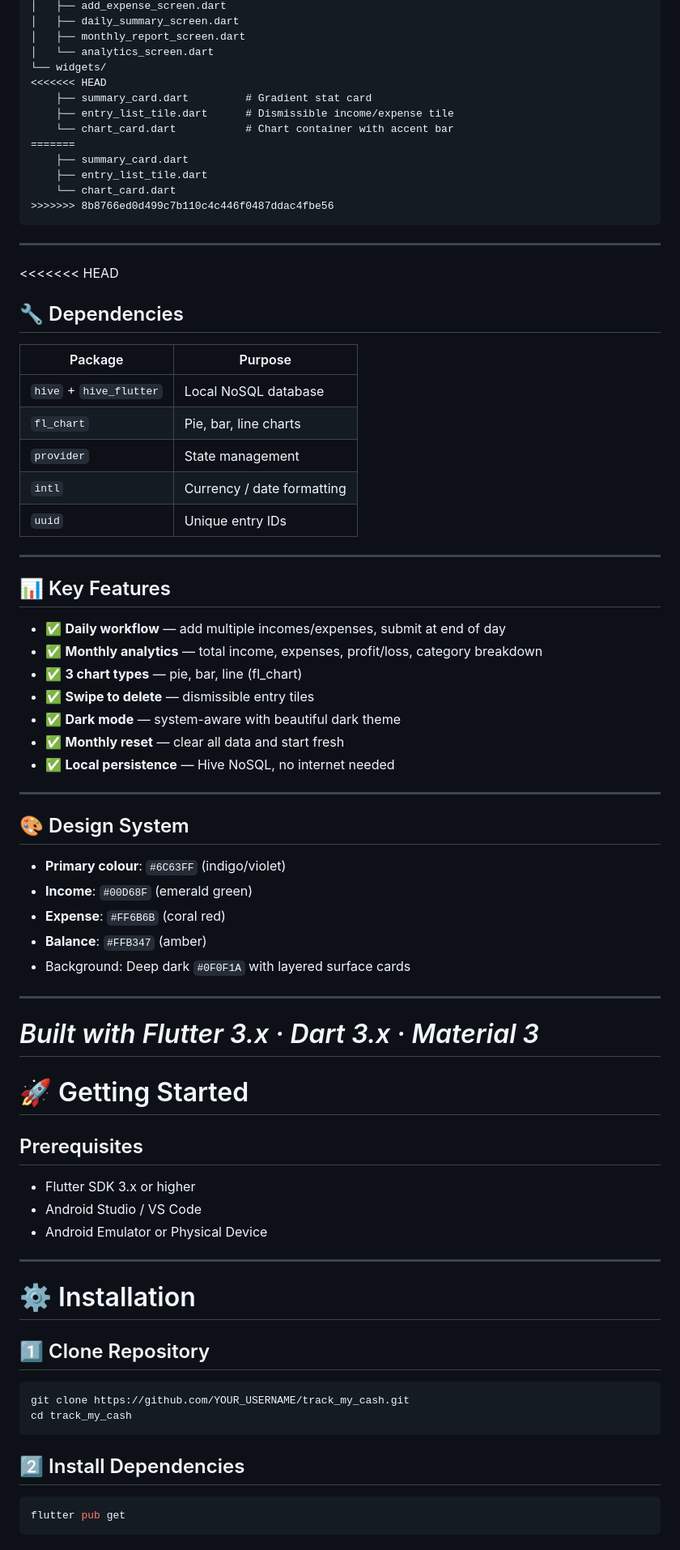
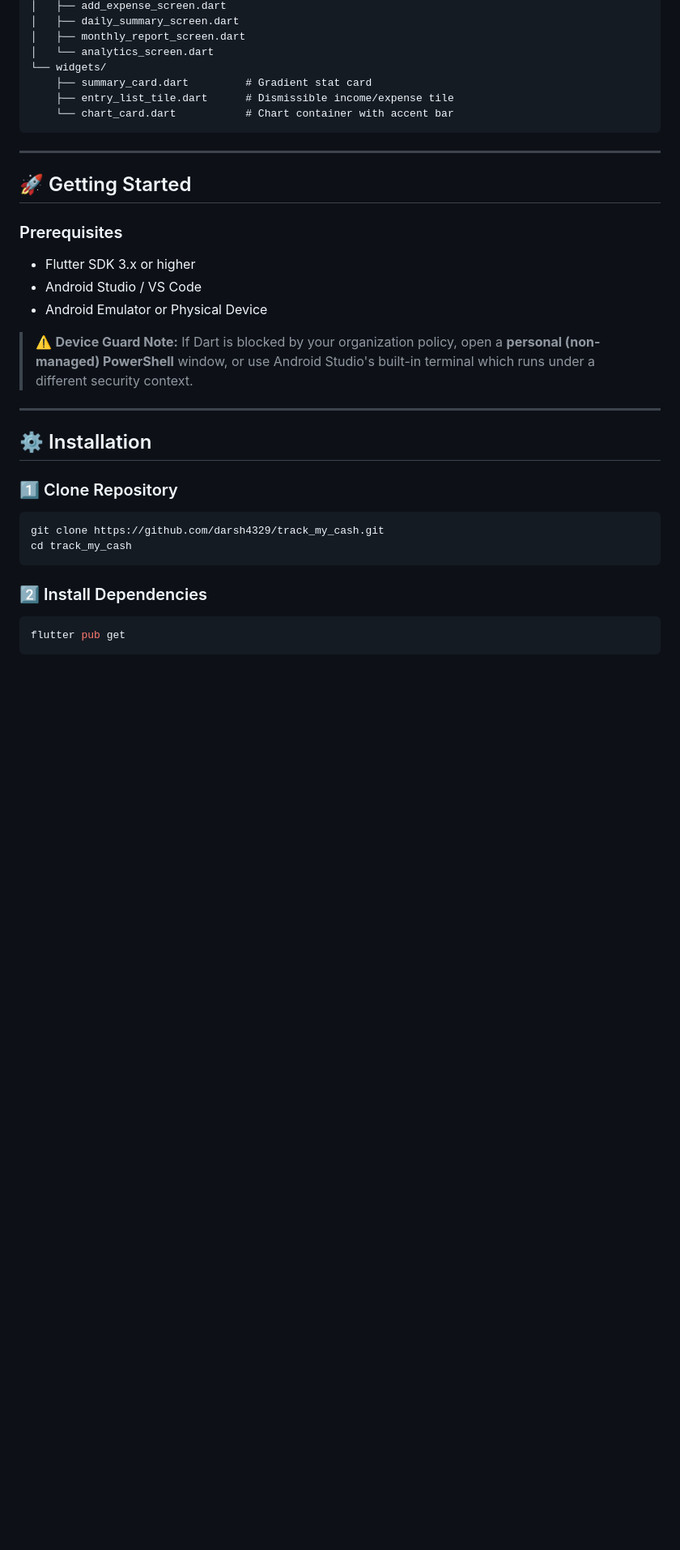
Before and after one commit to darsh4329/TrackMyCash, a Markdown page: README.md, the part around one of its changes. Shown at 81% size. Rendered like a GitHub page; blank space fills up the shorter version.

````diff
--- a/README.md
+++ b/README.md
@@ -171,76 +126,35 @@ lib/
 │   ├── monthly_report_screen.dart
 │   └── analytics_screen.dart
 └── widgets/
-<<<<<<< HEAD
     ├── summary_card.dart         # Gradient stat card
     ├── entry_list_tile.dart      # Dismissible income/expense tile
     └── chart_card.dart           # Chart container with accent bar
-=======
-    ├── summary_card.dart
-    ├── entry_list_tile.dart
-    └── chart_card.dart
->>>>>>> 8b8766ed0d499c7b110c4c446f0487ddac4fbe56
 ```
 
 ---
 
-<<<<<<< HEAD
-## 🔧 Dependencies
+## 🚀 Getting Started
 
-| Package | Purpose |
-|---------|---------|
-| `hive` + `hive_flutter` | Local NoSQL database |
-| `fl_chart` | Pie, bar, line charts |
-| `provider` | State management |
-| `intl` | Currency / date formatting |
-| `uuid` | Unique entry IDs |
-
----
-
-## 📊 Key Features
-
-- ✅ **Daily workflow** — add multiple incomes/expenses, submit at end of day
-- ✅ **Monthly analytics** — total income, expenses, profit/loss, category breakdown
-- ✅ **3 chart types** — pie, bar, line (fl_chart)
-- ✅ **Swipe to delete** — dismissible entry tiles
-- ✅ **Dark mode** — system-aware with beautiful dark theme
-- ✅ **Monthly reset** — clear all data and start fresh
-- ✅ **Local persistence** — Hive NoSQL, no internet needed
-
----
-
-## 🎨 Design System
-
-- **Primary colour**: `#6C63FF` (indigo/violet)
-- **Income**: `#00D68F` (emerald green)
-- **Expense**: `#FF6B6B` (coral red)
-- **Balance**: `#FFB347` (amber)
-- Background: Deep dark `#0F0F1A` with layered surface cards
-
----
-
-*Built with Flutter 3.x · Dart 3.x · Material 3*
-=======
-# 🚀 Getting Started
-
-## Prerequisites
+### Prerequisites
 
 - Flutter SDK 3.x or higher
 - Android Studio / VS Code
 - Android Emulator or Physical Device
 
+> ⚠️ **Device Guard Note:** If Dart is blocked by your organization policy, open a **personal (non-managed) PowerShell** window, or use Android Studio's built-in terminal which runs under a different security context.
+
 ---
 
-# ⚙️ Installation
+## ⚙️ Installation
 
-## 1️⃣ Clone Repository
+### 1️⃣ Clone Repository
 
 ```bash
-git clone https://github.com/YOUR_USERNAME/track_my_cash.git
+git clone https://github.com/darsh4329/track_my_cash.git
 cd track_my_cash
 ```
 
-## 2️⃣ Install Dependencies
+### 2️⃣ Install Dependencies
 
 ```bash
 flutter pub get
````
Also changed, not shown: other parts of README.md (+121 -165 lines).
